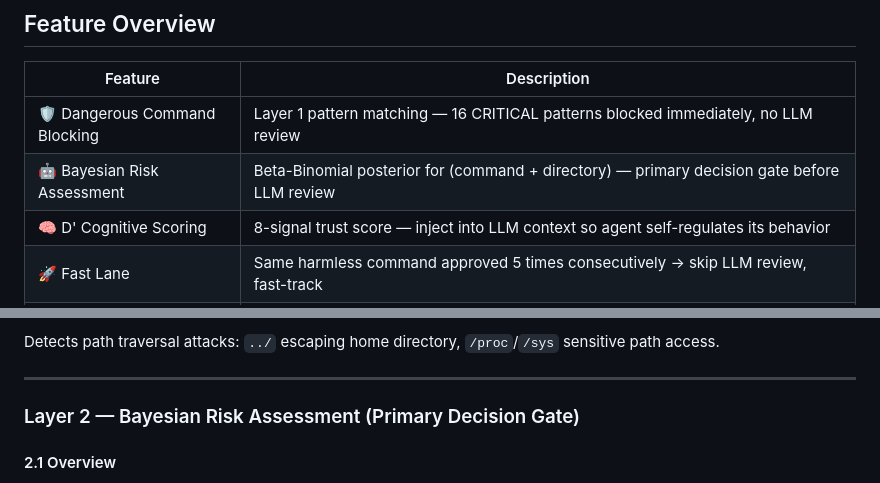
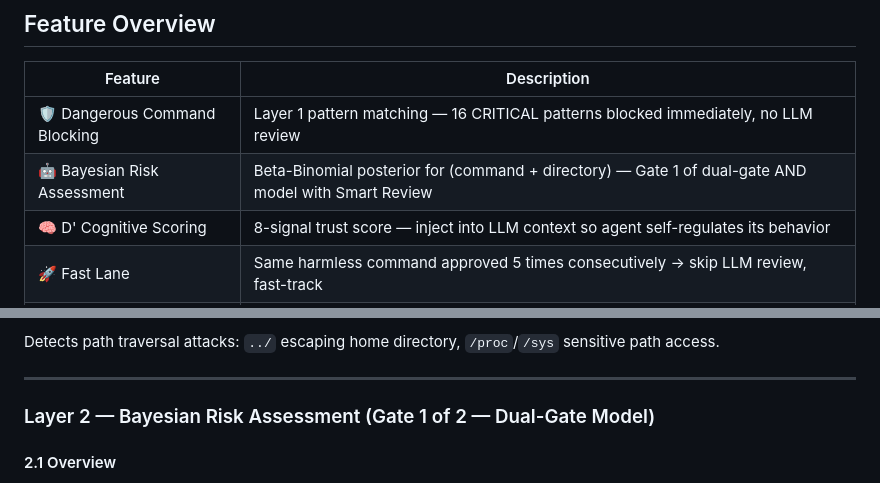
Before and after one commit to regulus-joseph/policy-layer, a Markdown page: README.md, 2 parts joined by grey strips. Drawn GitHub-style.

Commit message:
docs: fix remaining "primary gate" references in Layer 2 header and feature table
Co-Authored-By: Claude Opus 4.7 <noreply@anthropic.com>

```diff
--- a/README.md
+++ b/README.md
@@ -32,7 +32,7 @@ Next LLM Decision → before_prompt_build (inject cognitive state score)
 | Feature                      | Description                                                                                                    |
 | ---------------------------- | -------------------------------------------------------------------------------------------------------------- |
 | 🛡️ Dangerous Command Blocking | Layer 1 pattern matching — 16 CRITICAL patterns blocked immediately, no LLM review                             |
-| 🤖 Bayesian Risk Assessment   | Beta-Binomial posterior for (command + directory) — primary decision gate before LLM review                    |
+| 🤖 Bayesian Risk Assessment   | Beta-Binomial posterior for (command + directory) — Gate 1 of dual-gate AND model with Smart Review                    |
 | 🧠 D' Cognitive Scoring       | 8-signal trust score — inject into LLM context so agent self-regulates its behavior                          |
 | 🚀 Fast Lane                  | Same harmless command approved 5 times consecutively → skip LLM review, fast-track                             |
 | 📚 Learned Whitelist          | User clicks "Always Allow" → pattern auto-learned to `learned-whitelist.jsonl` (persistent, survive restart)   |
@@ -206,7 +206,7 @@ Detects path traversal attacks: `../` escaping home directory, `/proc`/`/sys` se
 
 ---
 
-### Layer 2 — Bayesian Risk Assessment (Primary Decision Gate)
+### Layer 2 — Bayesian Risk Assessment (Gate 1 of 2 — Dual-Gate Model)
 
 #### 2.1 Overview
 
```
